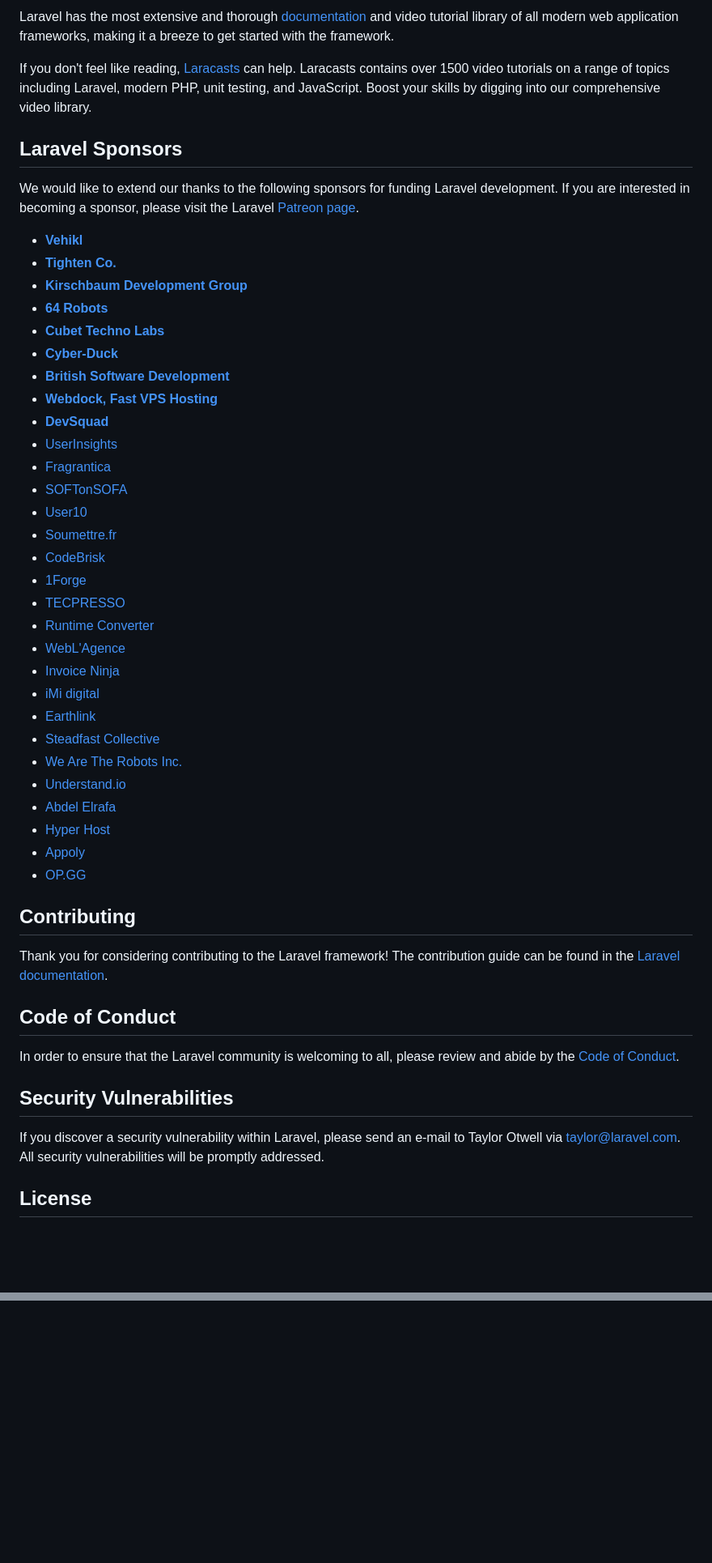
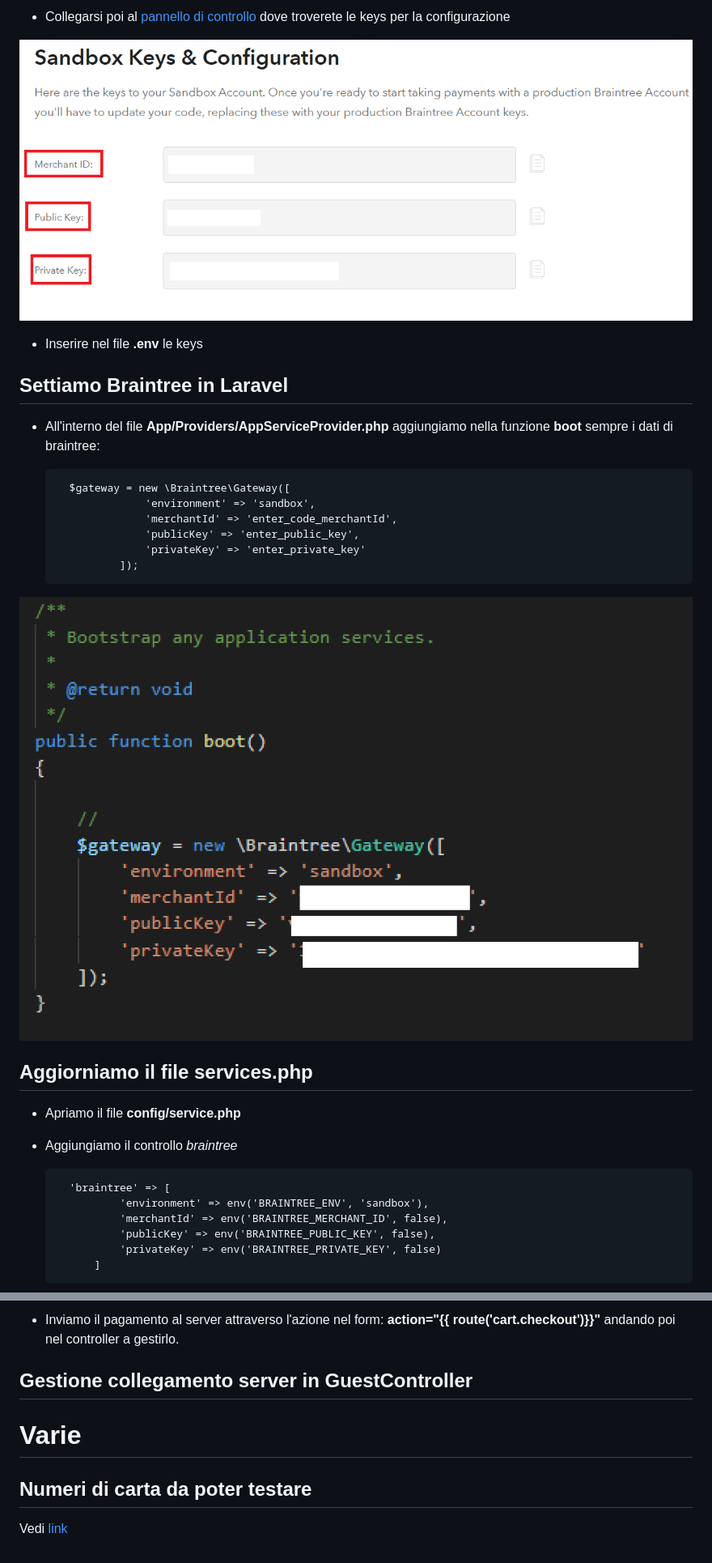
Before and after one commit to matteomichelon/deliveboo, a Markdown page: README.md, 2 parts joined by grey strips. Shown: that part at 81% size. Rendered like a GitHub page; pictures changed too: img/app-service-provider.png (added), img/key-braintree.png (added); blank space fills up the shorter version.

Commit message:
aggiunti file per funzionamento braintree

```diff
--- a/README.md
+++ b/README.md
@@ -25,53 +17,34 @@ Laravel is accessible, powerful, and provides tools required for large, robust a
 
-Laravel has the most extensive and thorough [documentation](https://laravel.com/docs) and video tutorial library of all modern web application frameworks, making it a breeze to get started with the framework.
+- Collegarsi poi al [pannello di controllo](https://sandbox.braintreegateway.com/) dove troverete le keys per la configurazione
 
-If you don't feel like reading, [Laracasts](https://laracasts.com) can help. Laracasts contains over 1500 video tutorials on a range of topics including Laravel, modern PHP, unit testing, and JavaScript. Boost your skills by digging into our comprehensive video library.
+![](img/key-braintree.png)
 
-## Laravel Sponsors
+- Inserire nel file **.env** le keys
 
-We would like to extend our thanks to the following sponsors for funding Laravel development. If you are interested in becoming a sponsor, please visit the Laravel [Patreon page](https://patreon.com/taylorotwell).
+## Settiamo Braintree in Laravel
 
-- **[Vehikl](https://vehikl.com/)**
-- **[Tighten Co.](https://tighten.co)**
-- **[Kirschbaum Development Group](https://kirschbaumdevelopment.com)**
-- **[64 Robots](https://64robots.com)**
-- **[Cubet Techno Labs](https://cubettech.com)**
-- **[Cyber-Duck](https://cyber-duck.co.uk)**
-- **[British Software Development](https://www.britishsoftware.co)**
-- **[Webdock, Fast VPS Hosting](https://www.webdock.io/en)**
-- **[DevSquad](https://devsquad.com)**
-- [UserInsights](https://userinsights.com)
-- [Fragrantica](https://www.fragrantica.com)
-- [SOFTonSOFA](https://softonsofa.com/)
-- [User10](https://user10.com)
-- [Soumettre.fr](https://soumettre.fr/)
-- [CodeBrisk](https://codebrisk.com)
-- [1Forge](https://1forge.com)
-- [TECPRESSO](https://tecpresso.co.jp/)
-- [Runtime Converter](http://runtimeconverter.com/)
-- [WebL'Agence](https://weblagence.com/)
-- [Invoice Ninja](https://www.invoiceninja.com)
-- [iMi digital](https://www.imi-digital.de/)
-- [Earthlink](https://www.earthlink.ro/)
-- [Steadfast Collective](https://steadfastcollective.com/)
-- [We Are The Robots Inc.](https://watr.mx/)
-- [Understand.io](https://www.understand.io/)
-- [Abdel Elrafa](https://abdelelrafa.com)
-- [Hyper Host](https://hyper.host)
-- [Appoly](https://www.appoly.co.uk)
-- [OP.GG](https://op.gg)
+- All'interno del file **App/Providers/AppServiceProvider.php** aggiungiamo nella funzione **boot** sempre i dati di braintree:
 
-## Contributing
+        $gateway = new \Braintree\Gateway([
+                    'environment' => 'sandbox',
+                    'merchantId' => 'enter_code_merchantId',
+                    'publicKey' => 'enter_public_key',
+                    'privateKey' => 'enter_private_key'
+                ]);
 
-Thank you for considering contributing to the Laravel framework! The contribution guide can be found in the [Laravel documentation](https://laravel.com/docs/contributions).
+![](img/app-service-provider.png)
 
-## Code of Conduct
 
-In order to ensure that the Laravel community is welcoming to all, please review and abide by the [Code of Conduct](https://laravel.com/docs/contributions#code-of-conduct).
+## Aggiorniamo il file services.php
 
-## Security Vulnerabilities
+- Apriamo il file **config/service.php**
 
-If you discover a security vulnerability within Laravel, please send an e-mail to Taylor Otwell via [taylor@laravel.com](mailto:taylor@laravel.com). All security vulnerabilities will be promptly addressed.
+- Aggiungiamo il controllo *braintree*
 
-## License
+        'braintree' => [
+                'environment' => env('BRAINTREE_ENV', 'sandbox'),
+                'merchantId' => env('BRAINTREE_MERCHANT_ID', false),
+                'publicKey' => env('BRAINTREE_PUBLIC_KEY', false),
+                'privateKey' => env('BRAINTREE_PRIVATE_KEY', false)
+            ]
 
@@ -78,0 +122,10 @@ The Laravel framework is open-sourced software licensed under the [MIT license](
+- Inviamo il pagamento al server attraverso l'azione nel form: **action="{{ route('cart.checkout')}}"** andando poi nel controller a gestirlo.
+
+## Gestione collegamento server in GuestController
+
+
+# Varie
+
+## Numeri di carta da poter testare
+
+Vedi [link](https://developer.paypal.com/braintree/docs/reference/general/testing)
```
Also changed, not shown: other parts of README.md (+81 -19 lines), img/controllo-braintree.png (added), 6 other files.
